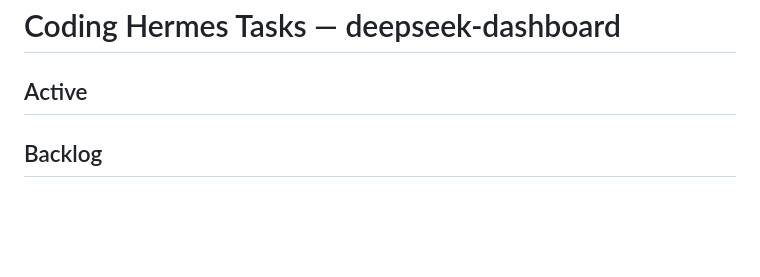
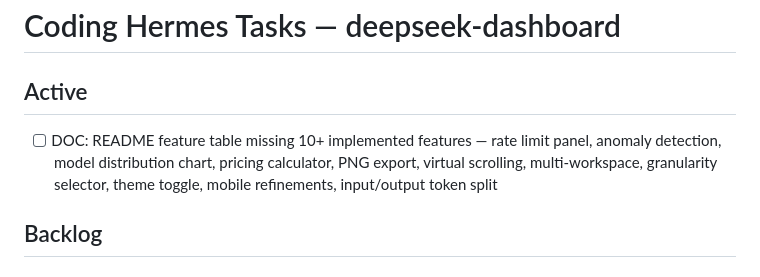
Before and after one commit to totalwindupflightsystems/deepseek-dashboard, a Markdown page: .coding-hermes/tasks.md, the part around the change. Drawn GitHub-style; blank space fills up the shorter version.

```diff
--- a/.coding-hermes/tasks.md
+++ b/.coding-hermes/tasks.md
@@ -1,6 +1,8 @@
 # Coding Hermes Tasks — deepseek-dashboard
 
 ## Active
+
+- [ ] DOC: README feature table missing 10+ implemented features — rate limit panel, anomaly detection, model distribution chart, pricing calculator, PNG export, virtual scrolling, multi-workspace, granularity selector, theme toggle, mobile refinements, input/output token split
 
 ## Backlog
 
```
Also changed, not shown: README.md (+15 -5 lines).
